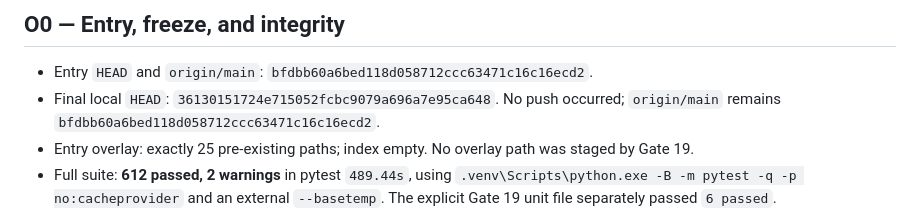
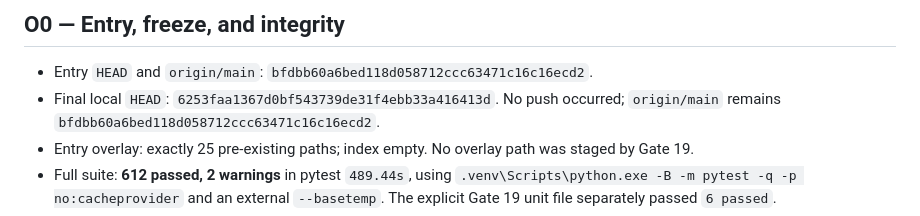
Before and after one commit to Dat071104/vietragops, a Markdown page: gates/results/GATE_19_RESULT.md, the part around the change. Rendered like a GitHub page.

Commit message:
gate19: pin final local head in result

```diff
--- a/gates/results/GATE_19_RESULT.md
+++ b/gates/results/GATE_19_RESULT.md
@@ -11,7 +11,7 @@ the local oracle. Gate 20 remains unauthorized; Gate 10 remains blocked.
 ## O0 — Entry, freeze, and integrity
 
 - Entry `HEAD` and `origin/main`: `bfdbb60a6bed118d058712ccc63471c16c16ecd2`.
-- Final local `HEAD`: `36130151724e715052fcbc9079a696a7e95ca648`. No push occurred; `origin/main`
+- Final local `HEAD`: `6253faa1367d0bf543739de31f4ebb33a416413d`. No push occurred; `origin/main`
   remains `bfdbb60a6bed118d058712ccc63471c16c16ecd2`.
 - Entry overlay: exactly 25 pre-existing paths; index empty. No overlay path
   was staged by Gate 19.
```
